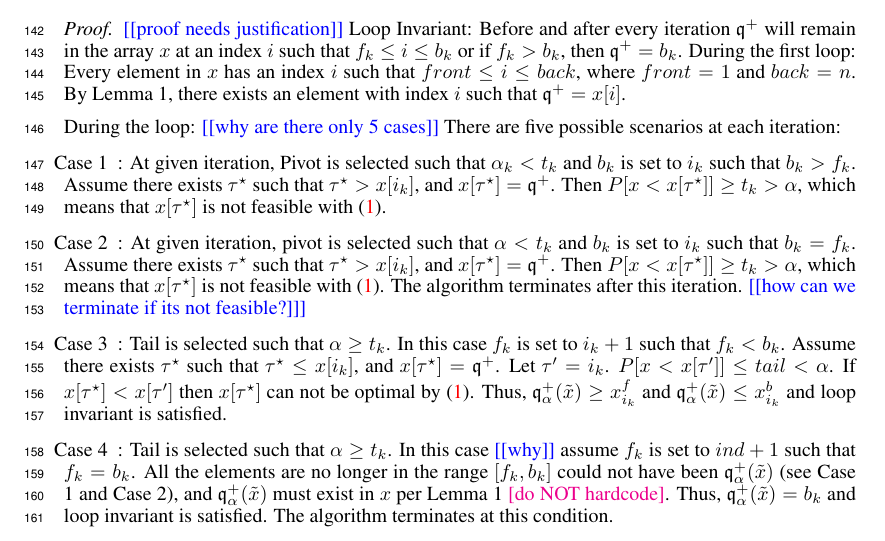
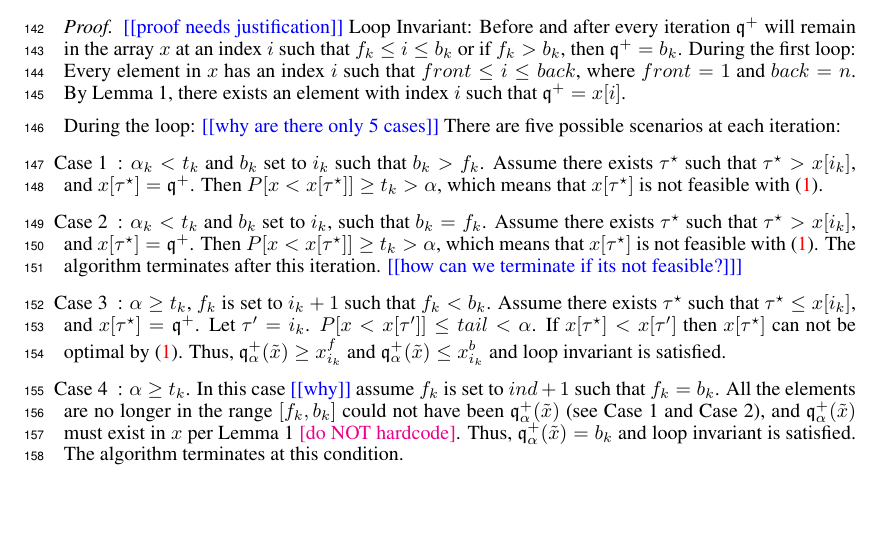
Before and after one commit to GersiD/FastCVaR, a LaTeX paper (main.tex): part of page 5 of 13, cut so that both start at the same text, the shorter picture padded with empty space. Compiled offline with pdfLaTeX.

Commit message:
Update on Overleaf.

```diff
--- a/main.tex
+++ b/main.tex
@@ -278,14 +278,14 @@ During the first loop: Every element in $x$ has an index $i$ such that $ front \
 
 During the loop: \todo{why are there only 5 cases} There are five possible scenarios at each iteration:
 
-\item[Case 1]: At given iteration, Pivot is selected such that $\alpha_k < t_k$ and $b_k$ is set to $i_k$ such that $b_k > f_k$. Assume there exists $\tau\opt $ such that $\tau\opt > x[i_k]$, and $x[\tau\opt]=\quant^+$. Then $P[x < x[\tau\opt]] \geq t_k > \alpha$, which means that $x[\tau\opt]$ is not feasible with \eqref{eq:var-definition}.
+\item[Case 1]: $\alpha_k < t_k$ and $b_k$ set to $i_k$ such that $b_k > f_k$. Assume there exists $\tau\opt $ such that $\tau\opt > x[i_k]$, and $x[\tau\opt]=\quant^+$. Then $P[x < x[\tau\opt]] \geq t_k > \alpha$, which means that $x[\tau\opt]$ is not feasible with \eqref{eq:var-definition}.
 
 
-\item[Case 2]: At given iteration, pivot is selected such that $\alpha < t_k$ and $b_k$ is set to $i_k$ such that $b_k = f_k$. Assume there exists $\tau\opt $ such that $\tau\opt > x[i_k]$, and $x[\tau\opt]=\quant^+$. Then $P[x < x[\tau\opt]] \geq t_k > \alpha$, which means that $x[\tau\opt]$ is not feasible with \eqref{eq:var-definition}. The algorithm terminates after this iteration. \todo{how can we terminate if its not feasible?]}
+\item[Case 2]:  $\alpha_k < t_k$ and $b_k$ set to $i_k$, such that $b_k = f_k$. Assume there exists $\tau\opt $ such that $\tau\opt > x[i_k]$, and $x[\tau\opt]=\quant^+$. Then $P[x < x[\tau\opt]] \geq t_k > \alpha$, which means that $x[\tau\opt]$ is not feasible with \eqref{eq:var-definition}. The algorithm terminates after this iteration. \todo{how can we terminate if its not feasible?]}
 
-\item[Case 3]: Tail is selected such that $\alpha \geq t_k$. In this case $f_k$ is set to $i_k + 1$ such that $f_k < b_k$. Assume there exists $\tau\opt $ such that $\tau\opt \leq x[i_k] $, and $x[\tau\opt]=\quant^+$. Let $\tau' = i_k$. $P[x < x[\tau']] \leq tail < \alpha$. If $x[\tau\opt] <  x[\tau']$ then $x[\tau\opt]$ can not be optimal by \eqref{eq:var-definition}. Thus, $\quant_{\alpha}^+(\tilde{x}) \geq x^f_{i_k} $ and $\quant_{\alpha}^+(\tilde{x}) \leq x^b_{i_k}$ and loop invariant is satisfied.
+\item[Case 3]: $\alpha \geq t_k$, $f_k$ is set to $i_k + 1$ such that $f_k < b_k$. Assume there exists $\tau\opt $ such that $\tau\opt \leq x[i_k] $, and $x[\tau\opt]=\quant^+$. Let $\tau' = i_k$. $P[x < x[\tau']] \leq tail < \alpha$. If $x[\tau\opt] <  x[\tau']$ then $x[\tau\opt]$ can not be optimal by \eqref{eq:var-definition}. Thus, $\quant_{\alpha}^+(\tilde{x}) \geq x^f_{i_k} $ and $\quant_{\alpha}^+(\tilde{x}) \leq x^b_{i_k}$ and loop invariant is satisfied.
 
-\item[Case 4]: Tail is selected such that $\alpha \geq t_k$. In this case \todo{why} assume $f_k$ is set to $ind + 1$ such that $f_k = b_k$.
+\item[Case 4]: $\alpha \geq t_k$. In this case \todo{why} assume $f_k$ is set to $ind + 1$ such that $f_k = b_k$.
  All the elements are no longer in the range $[f_k, b_k]$ could not have been $\quant_{\alpha}^+(\tilde{x})$ (see Case 1 and Case 2), and $\quant_{\alpha}^+(\tilde{x})$ must exist in $x$ per Lemma~1 \mm{do NOT hardcode}. Thus, $\quant_{\alpha}^+(\tilde{x}) = b_k$ and loop invariant is satisfied. The algorithm terminates at this condition.
 
 \item[Case 5]: Tail is selected such that $\alpha \geq t_k$. In this case assume that $f_k$ is set to $i_k + 1$ such that $f_k > b_k$. Thus $b_k = i_k$. From case 1, we know any $\tau\opt $ larger than $b_k$ is not feasible and since $b_k = i_k$, $P[x < x[b_k]] \leq \alpha$. Since all feasible elements are $\leq b_k$, $b_k$ is optimal by \eqref{eq:var-definition}.
```
